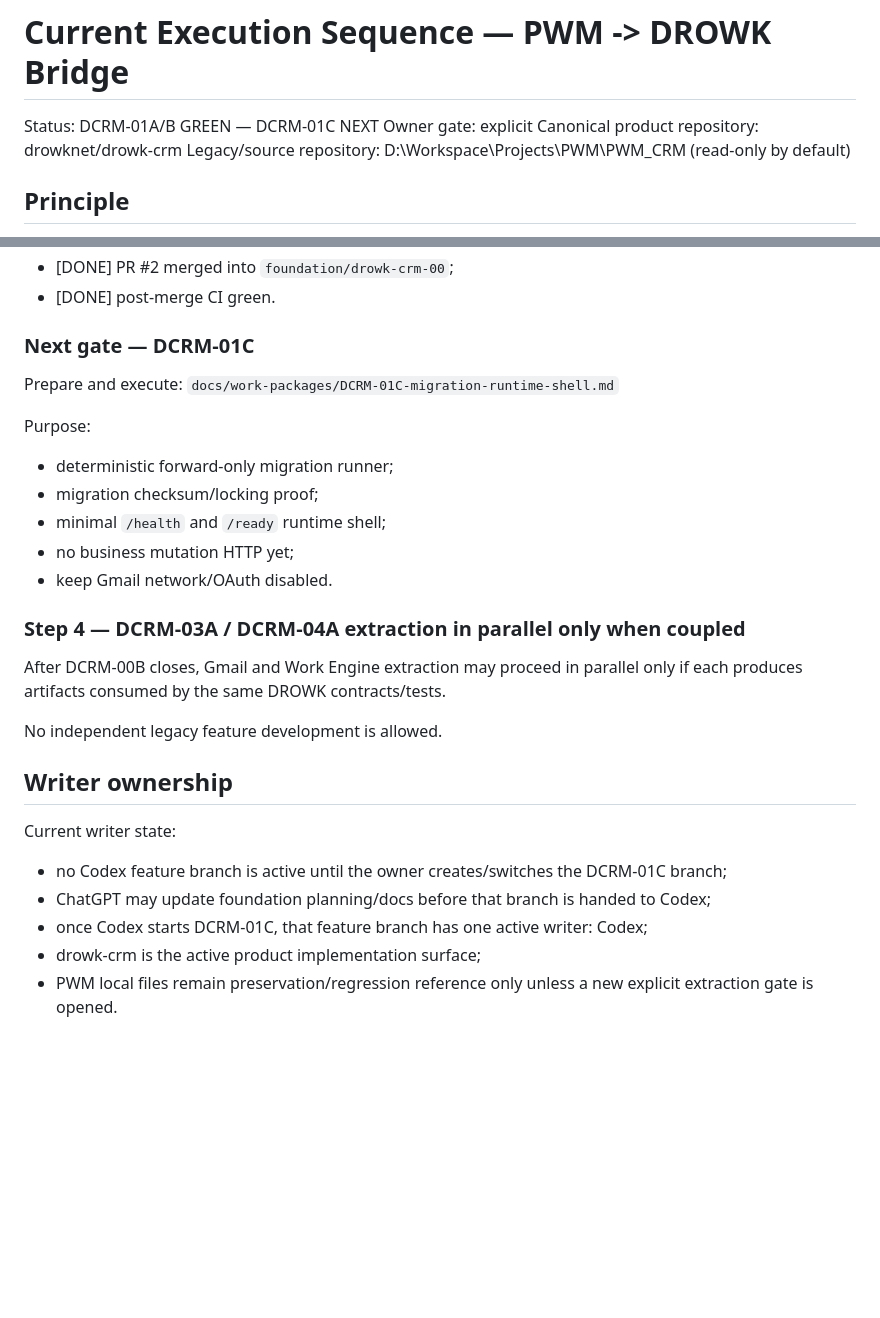
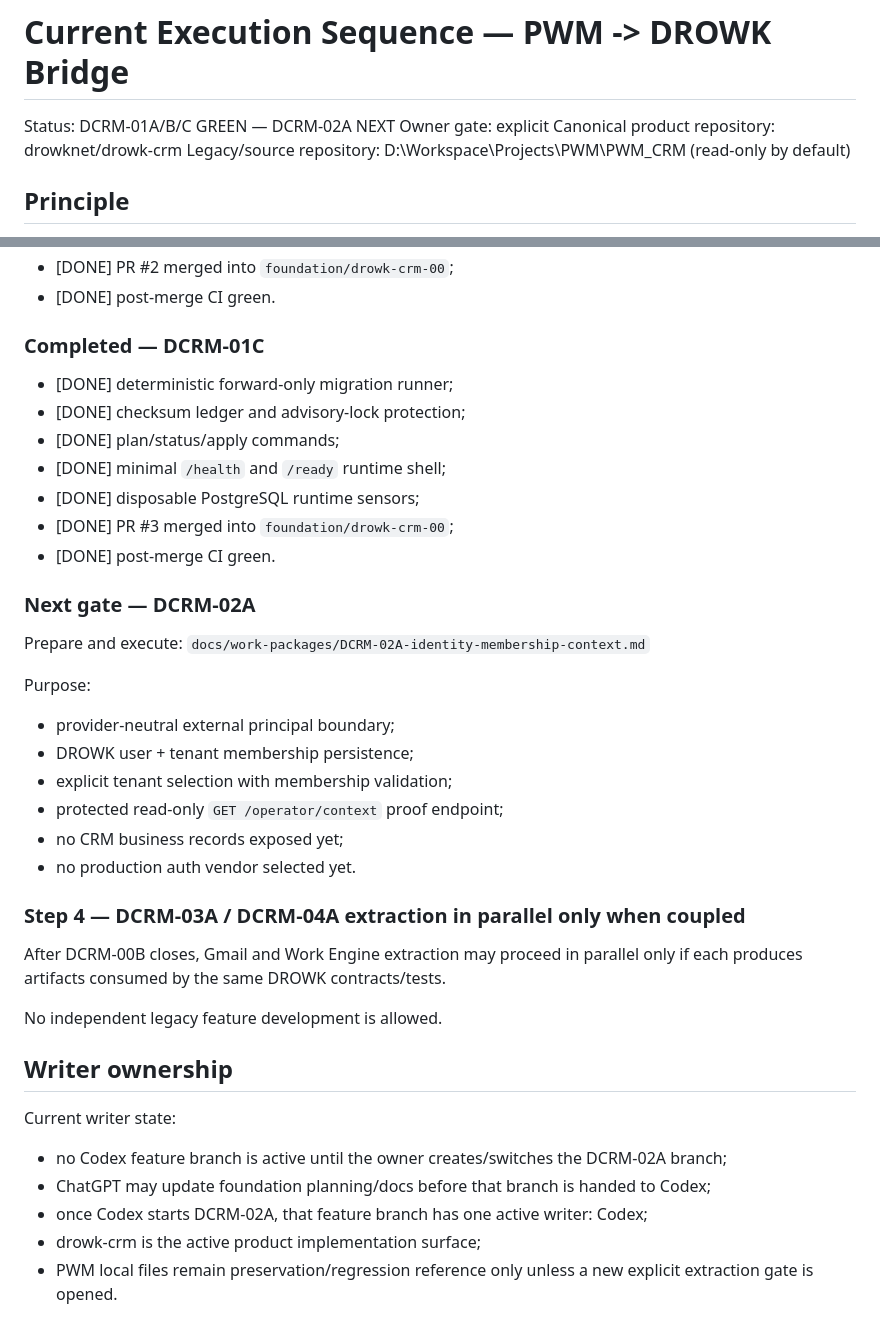
Before and after one commit to drowknet/drowk-crm, a Markdown page: docs/engineering/CURRENT_EXECUTION_SEQUENCE.md, 2 parts joined by grey strips. Drawn GitHub-style; blank space fills up the shorter version.

Commit message:
Engineering: close DCRM-01C and queue DCRM-02A

```diff
--- a/docs/engineering/CURRENT_EXECUTION_SEQUENCE.md
+++ b/docs/engineering/CURRENT_EXECUTION_SEQUENCE.md
@@ -1,6 +1,6 @@
 # Current Execution Sequence — PWM -> DROWK Bridge
 
-Status: DCRM-01A/B GREEN — DCRM-01C NEXT
+Status: DCRM-01A/B/C GREEN — DCRM-02A NEXT
 Owner gate: explicit
 Canonical product repository: drowknet/drowk-crm
 Legacy/source repository: D:\Workspace\Projects\PWM\PWM_CRM (read-only by default)
@@ -77,17 +77,28 @@ ChatGPT then:
 - [DONE] PR #2 merged into `foundation/drowk-crm-00`;
 - [DONE] post-merge CI green.
 
-### Next gate — DCRM-01C
+### Completed — DCRM-01C
+
+- [DONE] deterministic forward-only migration runner;
+- [DONE] checksum ledger and advisory-lock protection;
+- [DONE] plan/status/apply commands;
+- [DONE] minimal `/health` and `/ready` runtime shell;
+- [DONE] disposable PostgreSQL runtime sensors;
+- [DONE] PR #3 merged into `foundation/drowk-crm-00`;
+- [DONE] post-merge CI green.
+
+### Next gate — DCRM-02A
 
 Prepare and execute:
-`docs/work-packages/DCRM-01C-migration-runtime-shell.md`
+`docs/work-packages/DCRM-02A-identity-membership-context.md`
 
 Purpose:
-- deterministic forward-only migration runner;
-- migration checksum/locking proof;
-- minimal `/health` and `/ready` runtime shell;
-- no business mutation HTTP yet;
-- keep Gmail network/OAuth disabled.
+- provider-neutral external principal boundary;
+- DROWK user + tenant membership persistence;
+- explicit tenant selection with membership validation;
+- protected read-only `GET /operator/context` proof endpoint;
+- no CRM business records exposed yet;
+- no production auth vendor selected yet.
 
 ### Step 4 — DCRM-03A / DCRM-04A extraction in parallel only when coupled
 
@@ -100,9 +111,9 @@ No independent legacy feature development is allowed.
 
 Current writer state:
 
-- no Codex feature branch is active until the owner creates/switches the DCRM-01C branch;
+- no Codex feature branch is active until the owner creates/switches the DCRM-02A branch;
 - ChatGPT may update foundation planning/docs before that branch is handed to Codex;
-- once Codex starts DCRM-01C, that feature branch has one active writer: Codex;
+- once Codex starts DCRM-02A, that feature branch has one active writer: Codex;
 - drowk-crm is the active product implementation surface;
 - PWM local files remain preservation/regression reference only unless a new explicit extraction gate is opened.
 
```
